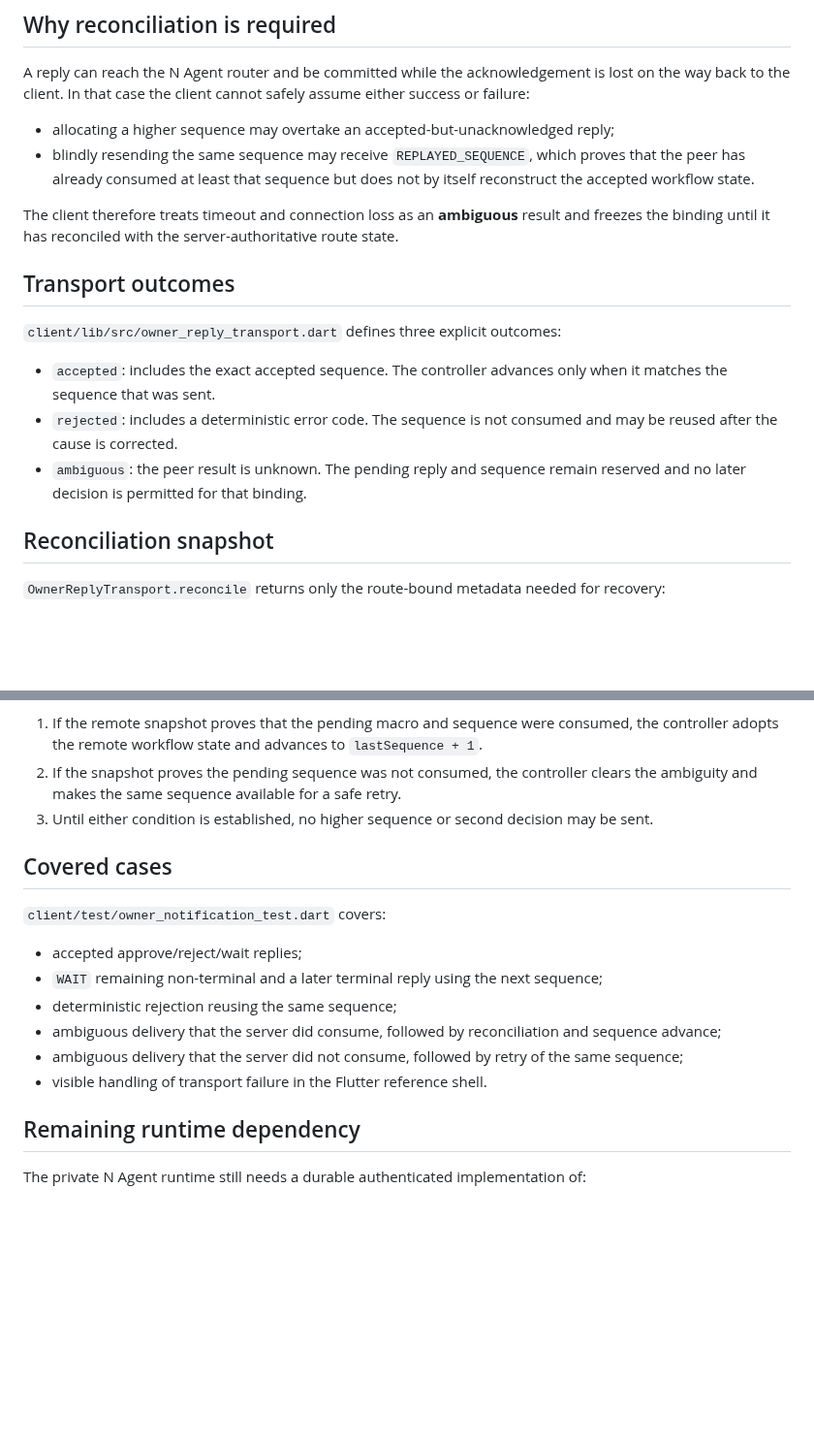
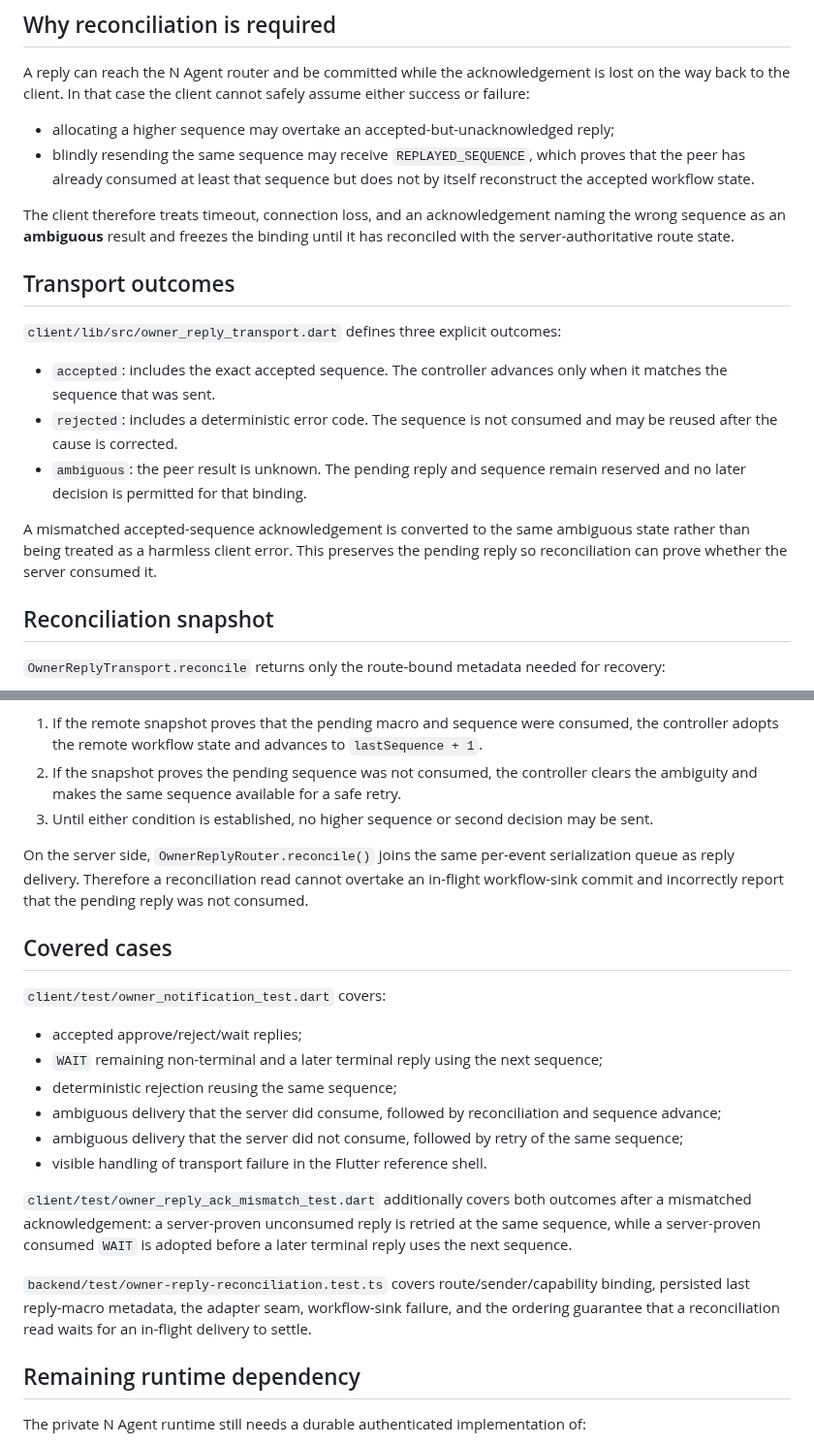
Before and after one commit to StrobiSoft/Babylon, a Markdown page: babylon-project/docs/OWNER_REPLY_CLIENT_RECOVERY.md, 2 parts joined by grey strips. Shown at 97% size. Rendered like a GitHub page; blank space fills up the shorter version.

Commit message:
docs: record serialized reconciliation and acknowledgement mismatch recovery

```diff
--- a/babylon-project/docs/OWNER_REPLY_CLIENT_RECOVERY.md
+++ b/babylon-project/docs/OWNER_REPLY_CLIENT_RECOVERY.md
@@ -16,8 +16,9 @@ back to the client. In that case the client cannot safely assume either success
   has already consumed at least that sequence but does not by itself reconstruct the accepted
   workflow state.
 
-The client therefore treats timeout and connection loss as an **ambiguous** result and freezes the
-binding until it has reconciled with the server-authoritative route state.
+The client therefore treats timeout, connection loss, and an acknowledgement naming the wrong
+sequence as an **ambiguous** result and freezes the binding until it has reconciled with the
+server-authoritative route state.
 
 ## Transport outcomes
 
@@ -29,6 +30,10 @@ binding until it has reconciled with the server-authoritative route state.
   after the cause is corrected.
 - `ambiguous`: the peer result is unknown. The pending reply and sequence remain reserved and no
   later decision is permitted for that binding.
+
+A mismatched accepted-sequence acknowledgement is converted to the same ambiguous state rather than
+being treated as a harmless client error. This preserves the pending reply so reconciliation can
+prove whether the server consumed it.
 
 ## Reconciliation snapshot
 
@@ -47,6 +52,10 @@ user-facing retry button. After connectivity is restored:
    ambiguity and makes the same sequence available for a safe retry.
 3. Until either condition is established, no higher sequence or second decision may be sent.
 
+On the server side, `OwnerReplyRouter.reconcile()` joins the same per-event serialization queue as
+reply delivery. Therefore a reconciliation read cannot overtake an in-flight workflow-sink commit
+and incorrectly report that the pending reply was not consumed.
+
 ## Covered cases
 
 `client/test/owner_notification_test.dart` covers:
@@ -57,6 +66,14 @@ user-facing retry button. After connectivity is restored:
 - ambiguous delivery that the server did consume, followed by reconciliation and sequence advance;
 - ambiguous delivery that the server did not consume, followed by retry of the same sequence;
 - visible handling of transport failure in the Flutter reference shell.
+
+`client/test/owner_reply_ack_mismatch_test.dart` additionally covers both outcomes after a mismatched
+acknowledgement: a server-proven unconsumed reply is retried at the same sequence, while a
+server-proven consumed `WAIT` is adopted before a later terminal reply uses the next sequence.
+
+`backend/test/owner-reply-reconciliation.test.ts` covers route/sender/capability binding, persisted
+last reply-macro metadata, the adapter seam, workflow-sink failure, and the ordering guarantee that
+a reconciliation read waits for an in-flight delivery to settle.
 
 ## Remaining runtime dependency
 
```
